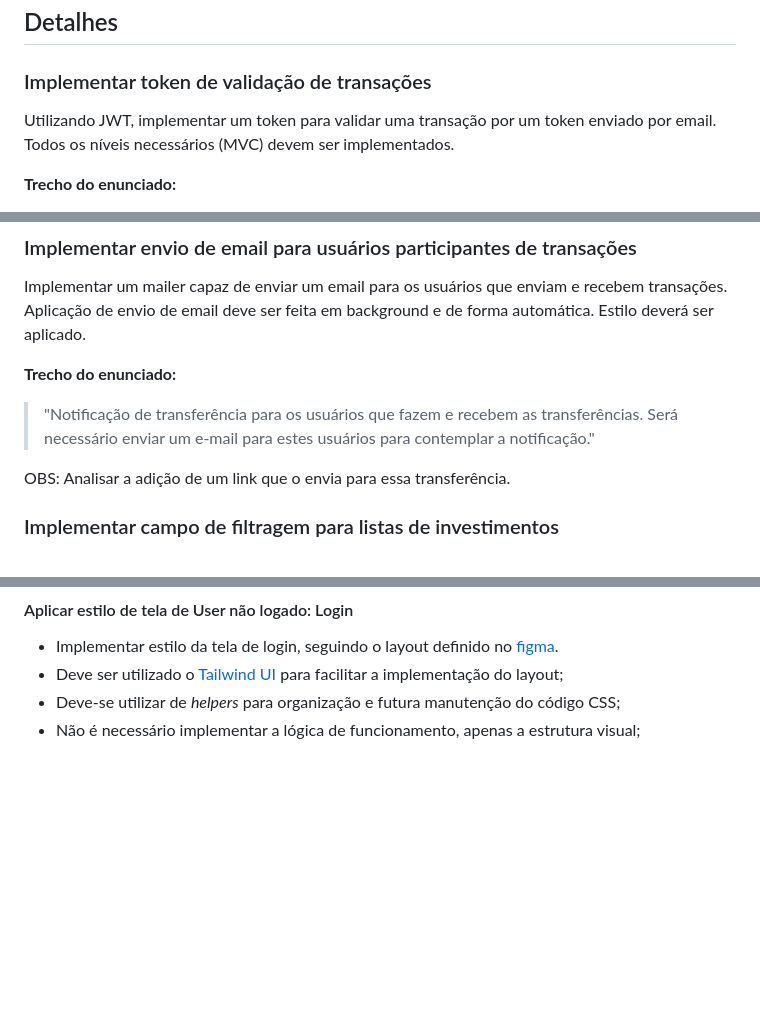
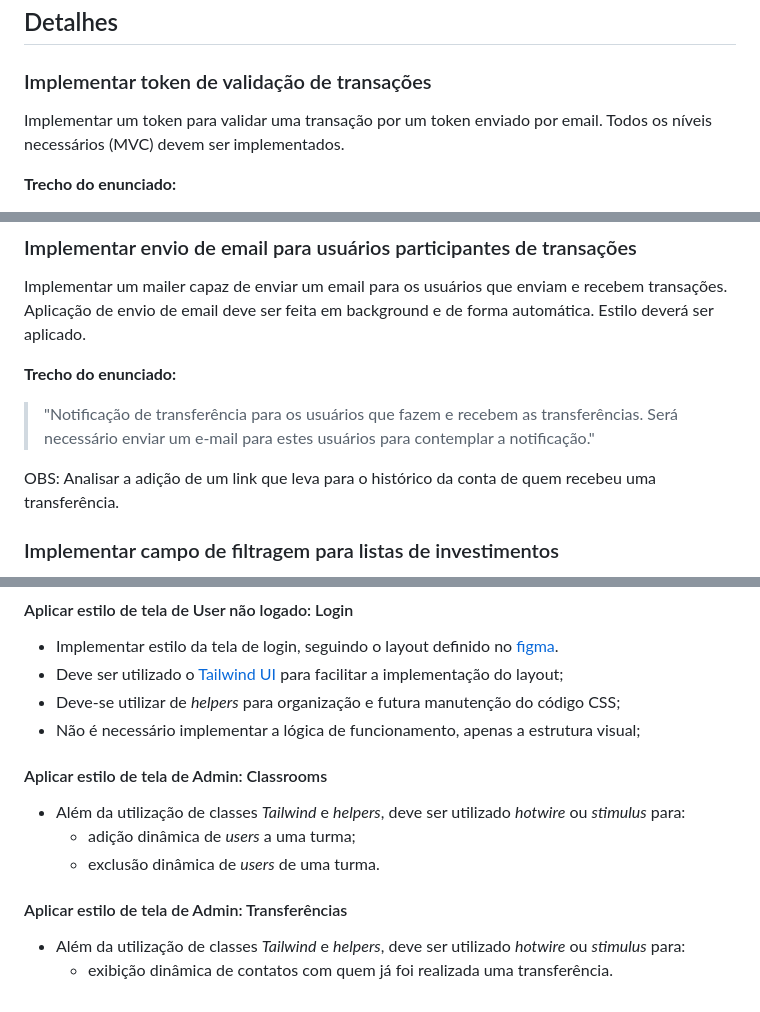
Before and after one commit to klauslube/Raro-Bank, a Markdown page: .gitlab/issues-list.md, 3 parts joined by grey strips. Rendered like a GitHub page; blank space fills up the shorter version.

Commit message:
docs: adiciona informações sobre hotwire/stimulus

```diff
--- a/.gitlab/issues-list.md
+++ b/.gitlab/issues-list.md
@@ -62,7 +62,7 @@
 
 ### Implementar token de validação de transações
 
-Utilizando JWT, implementar um token para validar uma transação por um token enviado por email. Todos os níveis necessários (MVC) devem ser implementados.
+Implementar um token para validar uma transação por um token enviado por email. Todos os níveis necessários (MVC) devem ser implementados.
 
 **Trecho do enunciado:**
 
@@ -94,7 +94,7 @@ Implementar um mailer capaz de enviar um email para os usuários que enviam e re
 
 > "Notificação de transferência para os usuários que fazem e recebem as transferências. Será necessário enviar um e-mail para estes usuários para contemplar a notificação."
 
-OBS: Analisar a adição de um link que o envia para essa transferência.
+OBS: Analisar a adição de um link que leva para o histórico da conta de quem recebeu uma transferência.
 
 ### Implementar campo de filtragem para listas de investimentos
 
@@ -236,3 +236,14 @@ Implementar estrutura do espaço de usuário, seguindo o layout definido no [fig
 - Deve ser utilizado o [Tailwind UI](https://tailwindui.com/) para facilitar a implementação do layout;
 - Deve-se utilizar de _helpers_ para organização e futura manutenção do código CSS;
 - Não é necessário implementar a lógica de funcionamento, apenas a estrutura visual;
+
+#### Aplicar estilo de tela de Admin: Classrooms
+
+- Além da utilização de classes _Tailwind_ e _helpers_, deve ser utilizado _hotwire_ ou _stimulus_ para:
+  - adição dinâmica de _users_ a uma turma;
+  - exclusão dinâmica de _users_ de uma turma.
+
+#### Aplicar estilo de tela de Admin: Transferências
+
+- Além da utilização de classes _Tailwind_ e _helpers_, deve ser utilizado _hotwire_ ou _stimulus_ para:
+  - exibição dinâmica de contatos com quem já foi realizada uma transferência.
```
Also changed, not shown: other parts of .gitlab/issues-list.md (+1 -1 lines).
